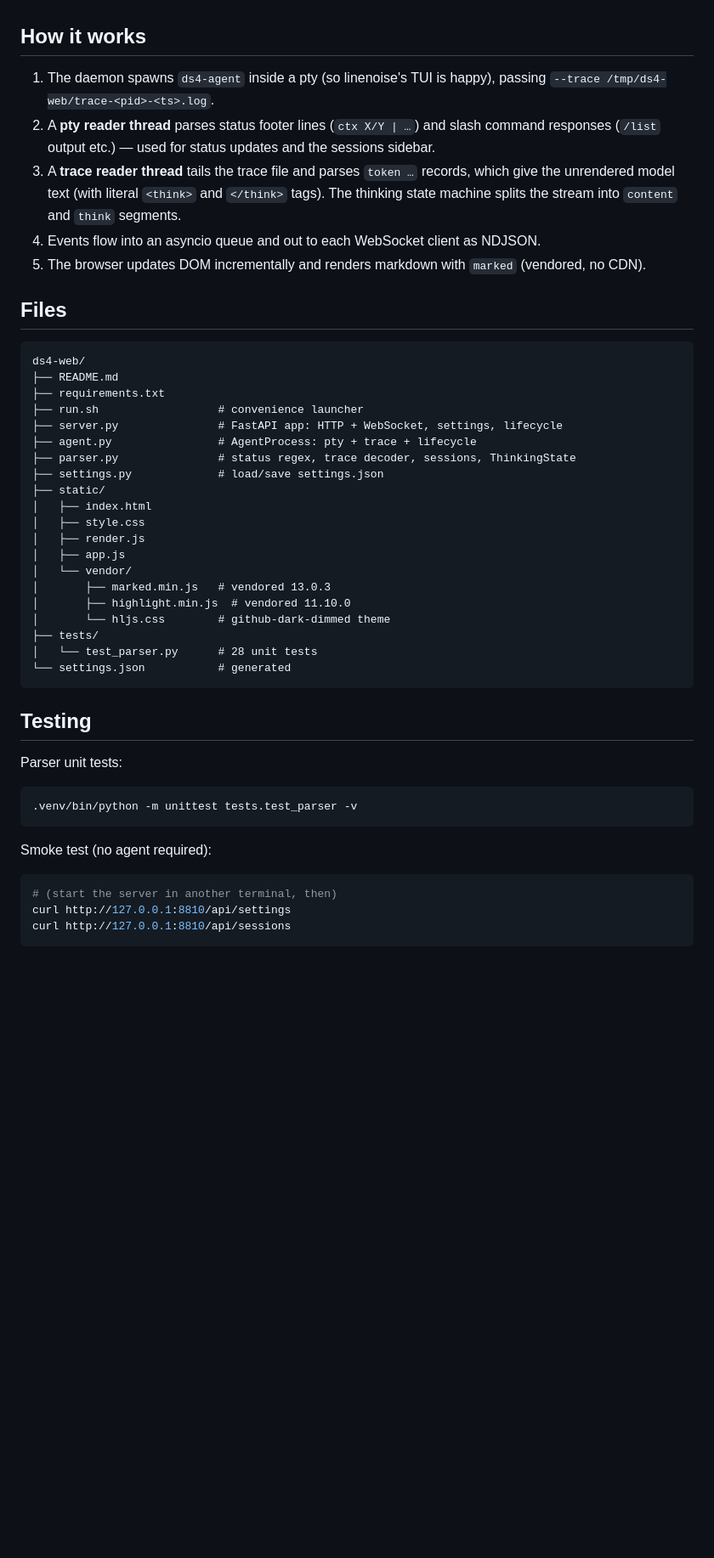
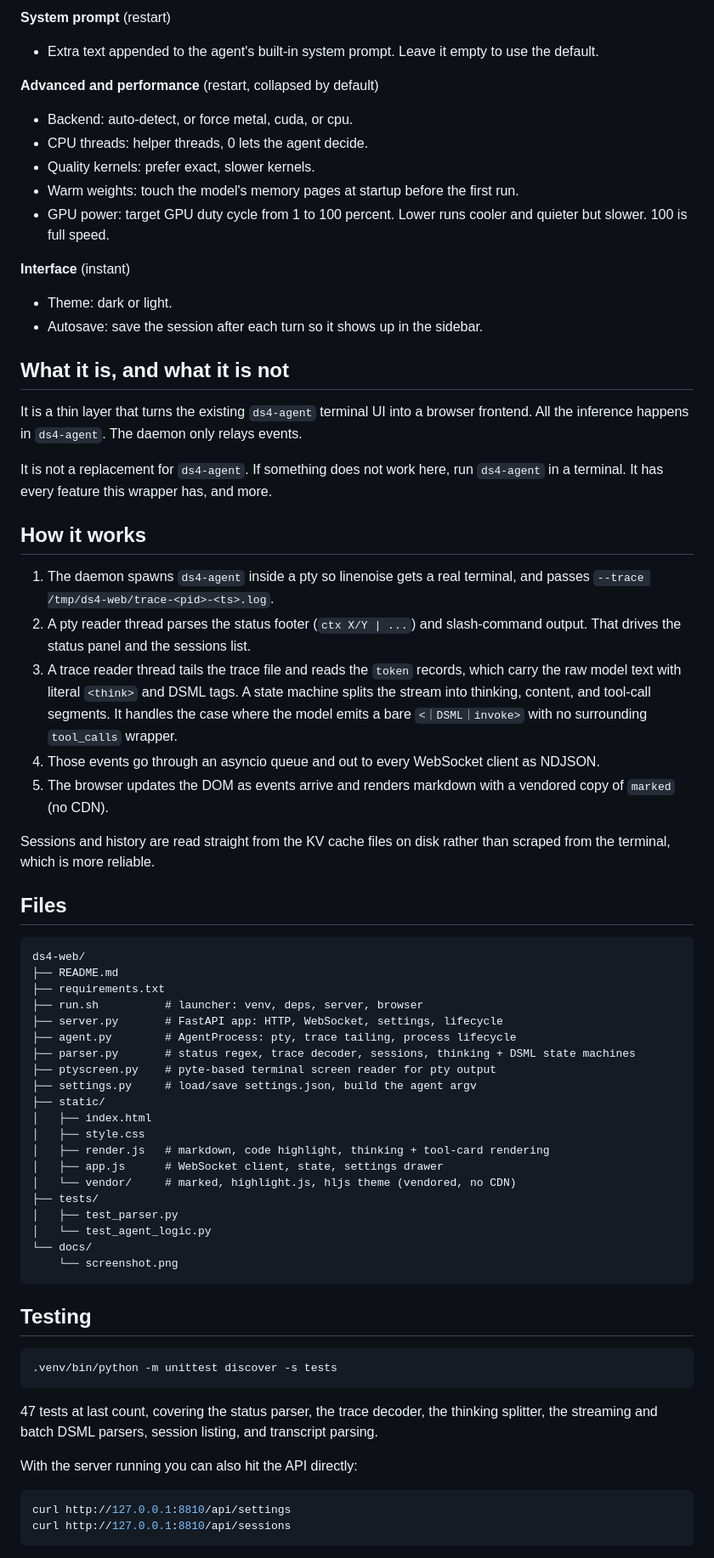
Before and after one commit to vcup-date/ds4-webui, a Markdown page: README.md, the part around the change printed below. Shown: that part at 85% size. GitHub-like rendering; blank space fills up the shorter version.

Commit message:
Add screenshot and a comprehensive README
Usage walkthrough, UI tour, full settings reference, and the API table.
Note that the project is vibe coded and an independent wrapper.

````diff
--- a/README.md
+++ b/README.md
@@ -48,11 +88,32 @@ DS4_WEB_NO_OPEN=1     ./run.sh   # don't auto-open the browser
+**System prompt** (restart)
+- Extra text appended to the agent's built-in system prompt. Leave it empty to use the default.
+
+**Advanced and performance** (restart, collapsed by default)
+- Backend: auto-detect, or force metal, cuda, or cpu.
+- CPU threads: helper threads, 0 lets the agent decide.
+- Quality kernels: prefer exact, slower kernels.
+- Warm weights: touch the model's memory pages at startup before the first run.
+- GPU power: target GPU duty cycle from 1 to 100 percent. Lower runs cooler and quieter but slower. 100 is full speed.
+
+**Interface** (instant)
+- Theme: dark or light.
+- Autosave: save the session after each turn so it shows up in the sidebar.
+
+## What it is, and what it is not
+
+It is a thin layer that turns the existing `ds4-agent` terminal UI into a browser frontend. All the inference happens in `ds4-agent`. The daemon only relays events.
+
+It is not a replacement for `ds4-agent`. If something does not work here, run `ds4-agent` in a terminal. It has every feature this wrapper has, and more.
 
 ## How it works
 
-1. The daemon spawns `ds4-agent` inside a pty (so linenoise's TUI is happy), passing `--trace /tmp/ds4-web/trace-<pid>-<ts>.log`.
-2. A **pty reader thread** parses status footer lines (`ctx X/Y | …`) and slash command responses (`/list` output etc.) — used for status updates and the sessions sidebar.
-3. A **trace reader thread** tails the trace file and parses `token …` records, which give the unrendered model text (with literal `<think>` and `</think>` tags). The thinking state machine splits the stream into `content` and `think` segments.
-4. Events flow into an asyncio queue and out to each WebSocket client as NDJSON.
-5. The browser updates DOM incrementally and renders markdown with `marked` (vendored, no CDN).
+1. The daemon spawns `ds4-agent` inside a pty so linenoise gets a real terminal, and passes `--trace /tmp/ds4-web/trace-<pid>-<ts>.log`.
+2. A pty reader thread parses the status footer (`ctx X/Y | ...`) and slash-command output. That drives the status panel and the sessions list.
+3. A trace reader thread tails the trace file and reads the `token` records, which carry the raw model text with literal `<think>` and DSML tags. A state machine splits the stream into thinking, content, and tool-call segments. It handles the case where the model emits a bare `<｜DSML｜invoke>` with no surrounding `tool_calls` wrapper.
+4. Those events go through an asyncio queue and out to every WebSocket client as NDJSON.
+5. The browser updates the DOM as events arrive and renders markdown with a vendored copy of `marked` (no CDN).
+
+Sessions and history are read straight from the KV cache files on disk rather than scraped from the terminal, which is more reliable.
 
 ## Files
 
@@ -60,37 +121,36 @@ DS4_WEB_NO_OPEN=1     ./run.sh   # don't auto-open the browser
 ds4-web/
 ├── README.md
 ├── requirements.txt
-├── run.sh                  # convenience launcher
-├── server.py               # FastAPI app: HTTP + WebSocket, settings, lifecycle
-├── agent.py                # AgentProcess: pty + trace + lifecycle
-├── parser.py               # status regex, trace decoder, sessions, ThinkingState
-├── settings.py             # load/save settings.json
+├── run.sh          # launcher: venv, deps, server, browser
+├── server.py       # FastAPI app: HTTP, WebSocket, settings, lifecycle
+├── agent.py        # AgentProcess: pty, trace tailing, process lifecycle
+├── parser.py       # status regex, trace decoder, sessions, thinking + DSML state machines
+├── ptyscreen.py    # pyte-based terminal screen reader for pty output
+├── settings.py     # load/save settings.json, build the agent argv
 ├── static/
 │   ├── index.html
 │   ├── style.css
-│   ├── render.js
-│   ├── app.js
-│   └── vendor/
-│       ├── marked.min.js   # vendored 13.0.3
-│       ├── highlight.min.js  # vendored 11.10.0
-│       └── hljs.css        # github-dark-dimmed theme
+│   ├── render.js   # markdown, code highlight, thinking + tool-card rendering
+│   ├── app.js      # WebSocket client, state, settings drawer
+│   └── vendor/     # marked, highlight.js, hljs theme (vendored, no CDN)
 ├── tests/
-│   └── test_parser.py      # 28 unit tests
-└── settings.json           # generated
+│   ├── test_parser.py
+│   └── test_agent_logic.py
+└── docs/
+    └── screenshot.png
 ```
 
 ## Testing
 
-Parser unit tests:
+```sh
+.venv/bin/python -m unittest discover -s tests
+```
+
+47 tests at last count, covering the status parser, the trace decoder, the thinking splitter, the streaming and batch DSML parsers, session listing, and transcript parsing.
+
+With the server running you can also hit the API directly:
 
 ```sh
-.venv/bin/python -m unittest tests.test_parser -v
-```
-
-Smoke test (no agent required):
-
-```sh
-# (start the server in another terminal, then)
 curl http://127.0.0.1:8810/api/settings
 curl http://127.0.0.1:8810/api/sessions
 ```
````
Also changed, not shown: other parts of README.md (+82 -29 lines), docs/screenshot.png (added).
